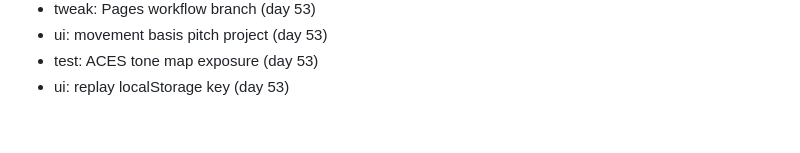
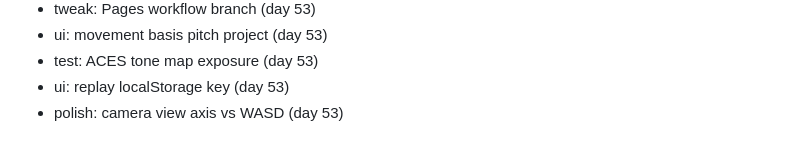
Before and after one commit to FitsumMehari/game-gravity-courier, a Markdown page: docs/session-log.md, the part around the change. Rendered like a GitHub page.

Commit message:
polish: camera view axis vs WASD

```diff
--- a/docs/session-log.md
+++ b/docs/session-log.md
@@ -425,3 +425,4 @@
 - ui: movement basis pitch project (day 53)
 - test: ACES tone map exposure (day 53)
 - ui: replay localStorage key (day 53)
+- polish: camera view axis vs WASD (day 53)
```
